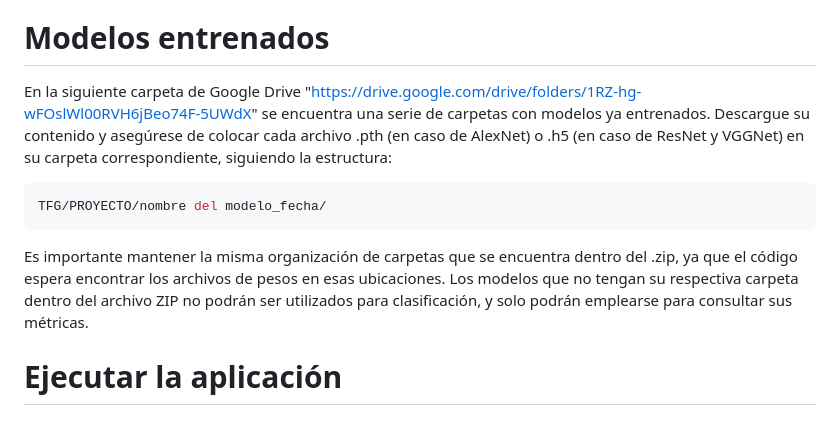
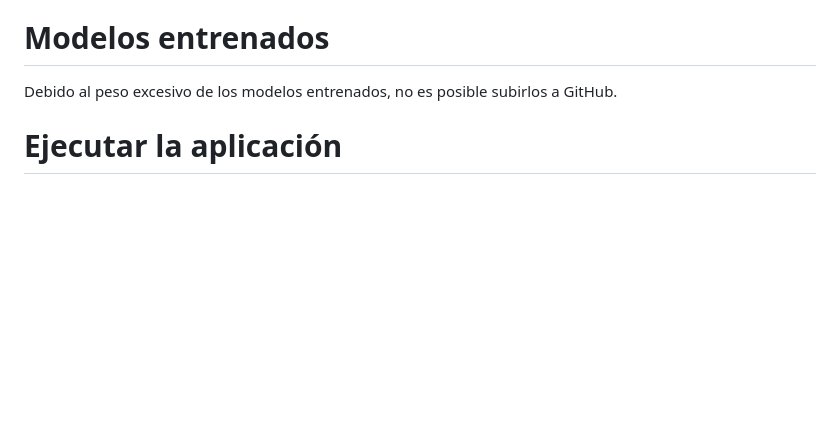
Before and after one commit to 4ndrees/TFG, a Markdown page: PROYECTO/README.md, the part around the change. Drawn GitHub-style; blank space fills up the shorter version.

````diff
--- a/PROYECTO/README.md
+++ b/PROYECTO/README.md
@@ -61,12 +61,7 @@ npm install
 ```
 Otras librerías también son necesarias para el lanzamiento de la aplicación; estas se instalan automáticamente al iniciarla si es que aún no las tiene.
 # Modelos entrenados
-En la siguiente carpeta de Google Drive "https://drive.google.com/drive/folders/1RZ-hg-wFOslWl00RVH6jBeo74F-5UWdX" se encuentra una serie de carpetas con modelos ya entrenados. Descargue su contenido y asegúrese de colocar cada archivo .pth (en caso de AlexNet) o .h5 (en caso de ResNet y VGGNet) en su carpeta correspondiente, siguiendo la estructura:
-```bash
-TFG/PROYECTO/nombre del modelo_fecha/
-```
-Es importante mantener la misma organización de carpetas que se encuentra dentro del .zip, ya que el código espera encontrar los archivos de pesos en esas ubicaciones.
-Los modelos que no tengan su respectiva carpeta dentro del archivo ZIP no podrán ser utilizados para clasificación, y solo podrán emplearse para consultar sus métricas.
+Debido al peso excesivo de los modelos entrenados, no es posible subirlos a GitHub.
 # Ejecutar la aplicación
 ## CPU (por defecto)
 ```bash
````
